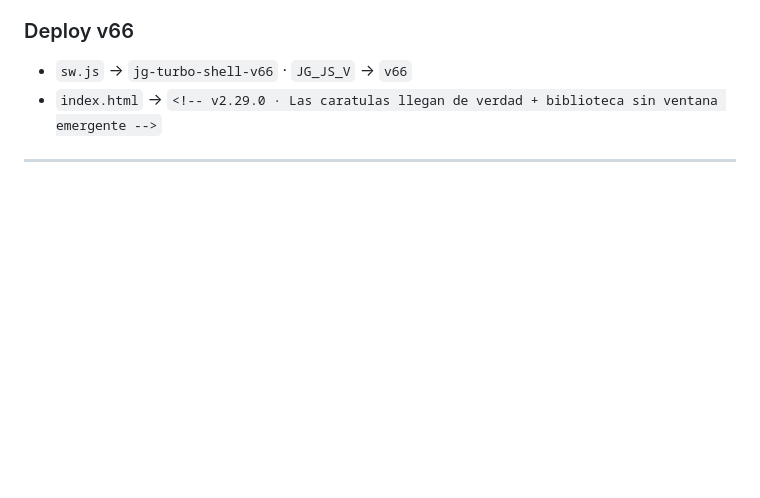
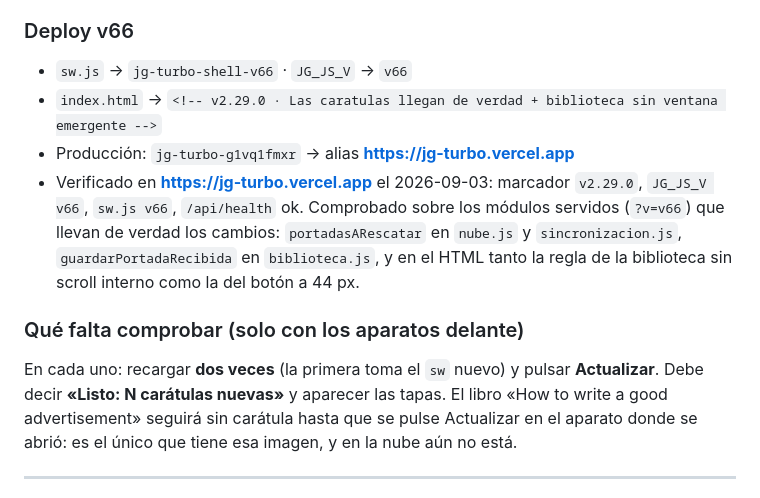
Before and after one commit to JHONCOD24/jg-turbo, a Markdown page: CAMBIOS_PDF.md, the part around the change. Drawn GitHub-style; blank space fills up the shorter version.

Commit message:
docs: verificacion en produccion v2.29.0 (caratulas y biblioteca responsive)

```diff
--- a/CAMBIOS_PDF.md
+++ b/CAMBIOS_PDF.md
@@ -94,6 +94,18 @@ Las dos daban por buena la entrega sin llegar a ejecutarse enteras:
 ### Deploy v66
 - `sw.js` → `jg-turbo-shell-v66` · `JG_JS_V` → `v66`
 - `index.html` → `<!-- v2.29.0 · Las caratulas llegan de verdad + biblioteca sin ventana emergente -->`
+- Producción: `jg-turbo-g1vq1fmxr` → alias **https://jg-turbo.vercel.app**
+- Verificado en **https://jg-turbo.vercel.app** el 2026-09-03: marcador `v2.29.0`, `JG_JS_V v66`,
+  `sw.js v66`, `/api/health` ok. Comprobado sobre los módulos servidos (`?v=v66`) que llevan de
+  verdad los cambios: `portadasARescatar` en `nube.js` y `sincronizacion.js`,
+  `guardarPortadaRecibida` en `biblioteca.js`, y en el HTML tanto la regla de la biblioteca sin
+  scroll interno como la del botón a 44 px.
+
+### Qué falta comprobar (solo con los aparatos delante)
+En cada uno: recargar **dos veces** (la primera toma el `sw` nuevo) y pulsar **Actualizar**. Debe
+decir **«Listo: N carátulas nuevas»** y aparecer las tapas. El libro «How to write a good
+advertisement» seguirá sin carátula hasta que se pulse Actualizar en el aparato donde se abrió: es
+el único que tiene esa imagen, y en la nube aún no está.
 
 ---
 
```
